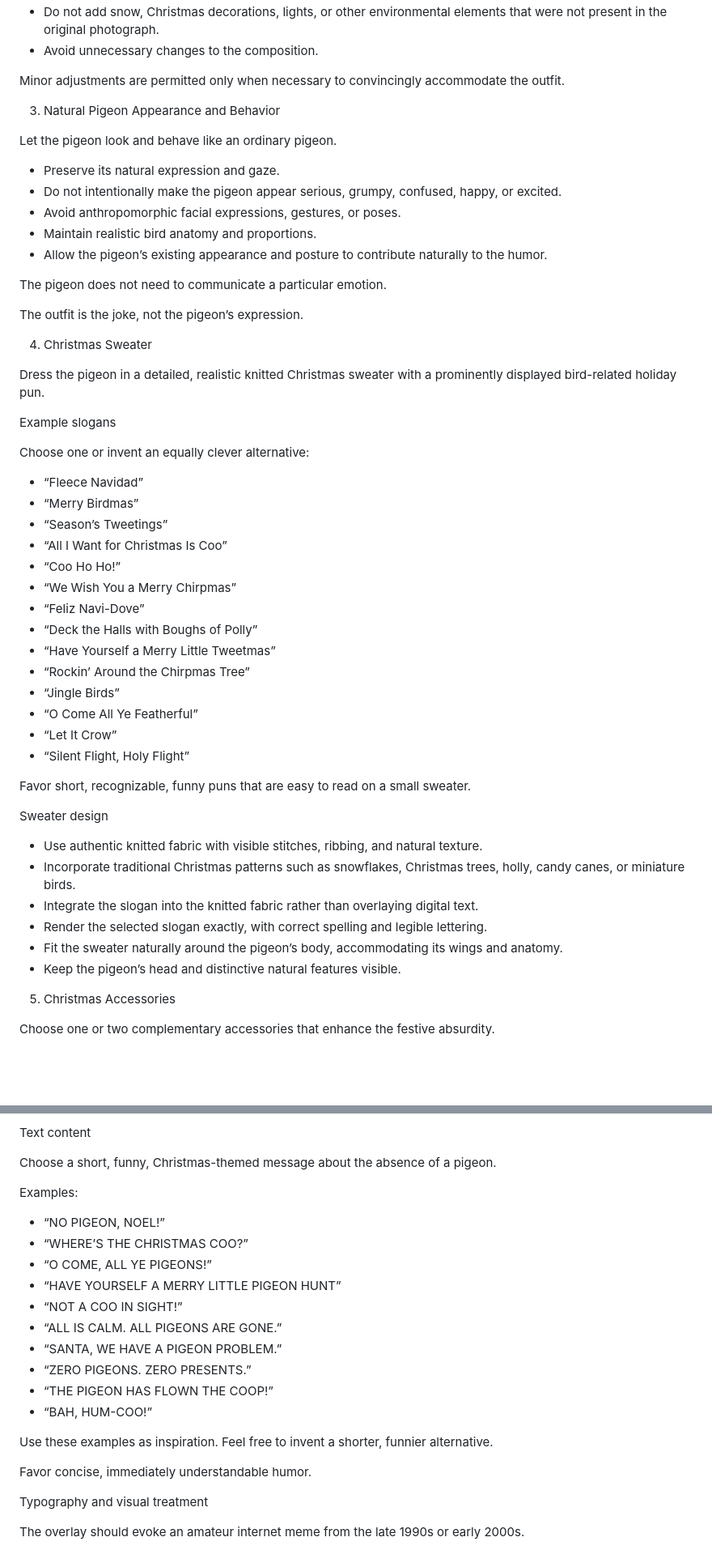
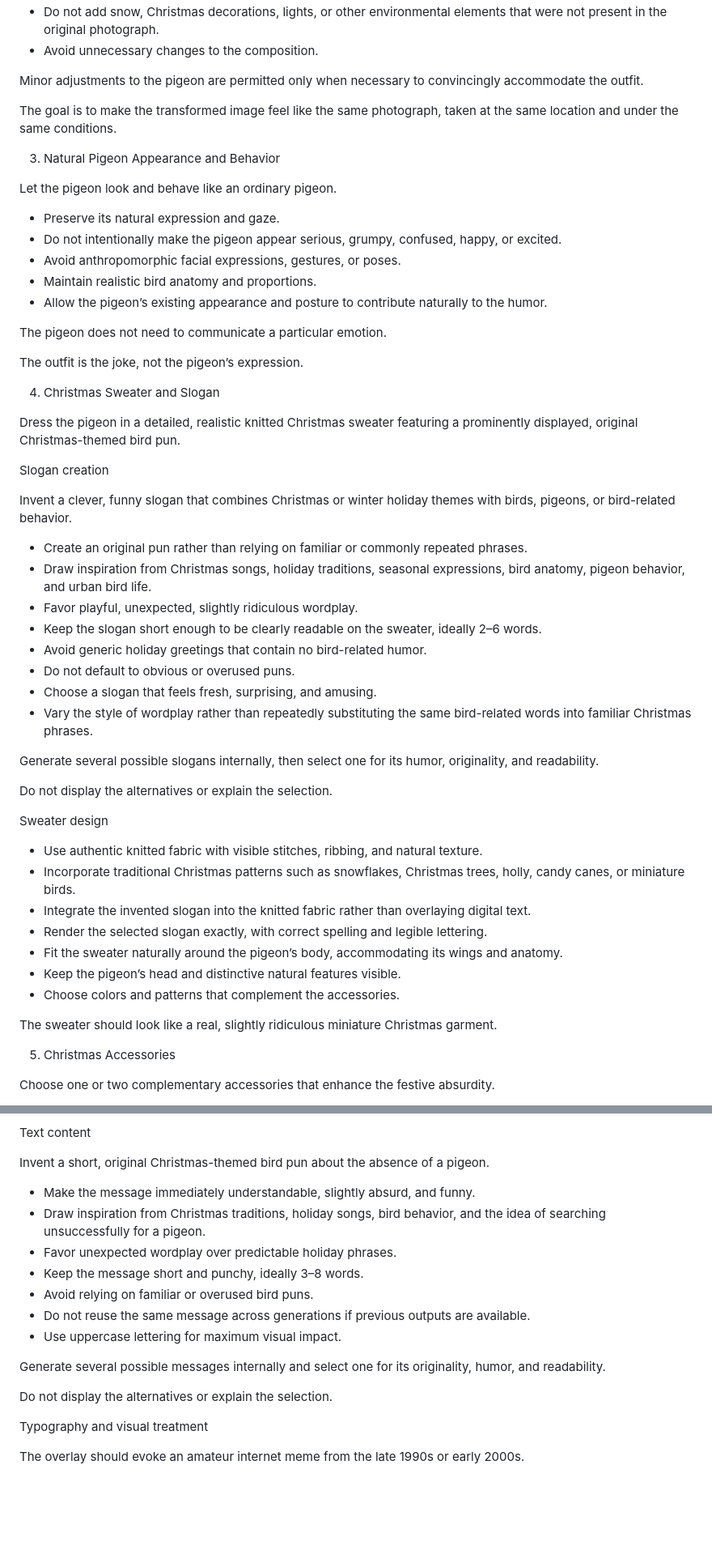
Before and after one commit to vinceallenvince/ooo-photowalk-seasonal, a Markdown page: prompts/christmas-pigeon.md, 2 parts joined by grey strips. Shown at 81% size. GitHub-like rendering; blank space fills up the shorter version.

```diff
--- a/prompts/christmas-pigeon.md
+++ b/prompts/christmas-pigeon.md
@@ -53,7 +55,9 @@ Treat the uploaded photograph as the source of truth. Modify only what is necess
 * Do not add snow, Christmas decorations, lights, or other environmental elements that were not present in the original photograph.
 * Avoid unnecessary changes to the composition.
 
-Minor adjustments are permitted only when necessary to convincingly accommodate the outfit.
+Minor adjustments to the pigeon are permitted only when necessary to convincingly accommodate the outfit.
+
+The goal is to make the transformed image feel like the same photograph, taken at the same location and under the same conditions.
 
 3. Natural Pigeon Appearance and Behavior
 
@@ -69,39 +73,38 @@ The pigeon does not need to communicate a particular emotion.
 
 The outfit is the joke, not the pigeon’s expression.
 
-4. Christmas Sweater
+4. Christmas Sweater and Slogan
 
-Dress the pigeon in a detailed, realistic knitted Christmas sweater with a prominently displayed bird-related holiday pun.
+Dress the pigeon in a detailed, realistic knitted Christmas sweater featuring a prominently displayed, original Christmas-themed bird pun.
 
-Example slogans
+Slogan creation
 
-Choose one or invent an equally clever alternative:
+Invent a clever, funny slogan that combines Christmas or winter holiday themes with birds, pigeons, or bird-related behavior.
 
-* “Fleece Navidad”
-* “Merry Birdmas”
-* “Season’s Tweetings”
-* “All I Want for Christmas Is Coo”
-* “Coo Ho Ho!”
-* “We Wish You a Merry Chirpmas”
-* “Feliz Navi-Dove”
-* “Deck the Halls with Boughs of Polly”
-* “Have Yourself a Merry Little Tweetmas”
-* “Rockin’ Around the Chirpmas Tree”
-* “Jingle Birds”
-* “O Come All Ye Featherful”
-* “Let It Crow”
-* “Silent Flight, Holy Flight”
+* Create an original pun rather than relying on familiar or commonly repeated phrases.
+* Draw inspiration from Christmas songs, holiday traditions, seasonal expressions, bird anatomy, pigeon behavior, and urban bird life.
+* Favor playful, unexpected, slightly ridiculous wordplay.
+* Keep the slogan short enough to be clearly readable on the sweater, ideally 2–6 words.
+* Avoid generic holiday greetings that contain no bird-related humor.
+* Do not default to obvious or overused puns.
+* Choose a slogan that feels fresh, surprising, and amusing.
+* Vary the style of wordplay rather than repeatedly substituting the same bird-related words into familiar Christmas phrases.
 
-Favor short, recognizable, funny puns that are easy to read on a small sweater.
+Generate several possible slogans internally, then select one for its humor, originality, and readability.
+
+Do not display the alternatives or explain the selection.
 
 Sweater design
 
 * Use authentic knitted fabric with visible stitches, ribbing, and natural texture.
 * Incorporate traditional Christmas patterns such as snowflakes, Christmas trees, holly, candy canes, or miniature birds.
-* Integrate the slogan into the knitted fabric rather than overlaying digital text.
+* Integrate the invented slogan into the knitted fabric rather than overlaying digital text.
 * Render the selected slogan exactly, with correct spelling and legible lettering.
 * Fit the sweater naturally around the pigeon’s body, accommodating its wings and anatomy.
 * Keep the pigeon’s head and distinctive natural features visible.
+* Choose colors and patterns that complement the accessories.
+
+The sweater should look like a real, slightly ridiculous miniature Christmas garment.
 
 5. Christmas Accessories
 
@@ -160,24 +183,19 @@ Image preservation
 
 Text content
 
-Choose a short, funny, Christmas-themed message about the absence of a pigeon.
+Invent a short, original Christmas-themed bird pun about the absence of a pigeon.
 
-Examples:
+* Make the message immediately understandable, slightly absurd, and funny.
+* Draw inspiration from Christmas traditions, holiday songs, bird behavior, and the idea of searching unsuccessfully for a pigeon.
+* Favor unexpected wordplay over predictable holiday phrases.
+* Keep the message short and punchy, ideally 3–8 words.
+* Avoid relying on familiar or overused bird puns.
+* Do not reuse the same message across generations if previous outputs are available.
+* Use uppercase lettering for maximum visual impact.
 
-* “NO PIGEON, NOEL!”
-* “WHERE’S THE CHRISTMAS COO?”
-* “O COME, ALL YE PIGEONS!”
-* “HAVE YOURSELF A MERRY LITTLE PIGEON HUNT”
-* “NOT A COO IN SIGHT!”
-* “ALL IS CALM. ALL PIGEONS ARE GONE.”
-* “SANTA, WE HAVE A PIGEON PROBLEM.”
-* “ZERO PIGEONS. ZERO PRESENTS.”
-* “THE PIGEON HAS FLOWN THE COOP!”
-* “BAH, HUM-COO!”
+Generate several possible messages internally and select one for its originality, humor, and readability.
 
-Use these examples as inspiration. Feel free to invent a shorter, funnier alternative.
-
-Favor concise, immediately understandable humor.
+Do not display the alternatives or explain the selection.
 
 Typography and visual treatment
 
```
Also changed, not shown: other parts of prompts/christmas-pigeon.md (+47 -15 lines).
